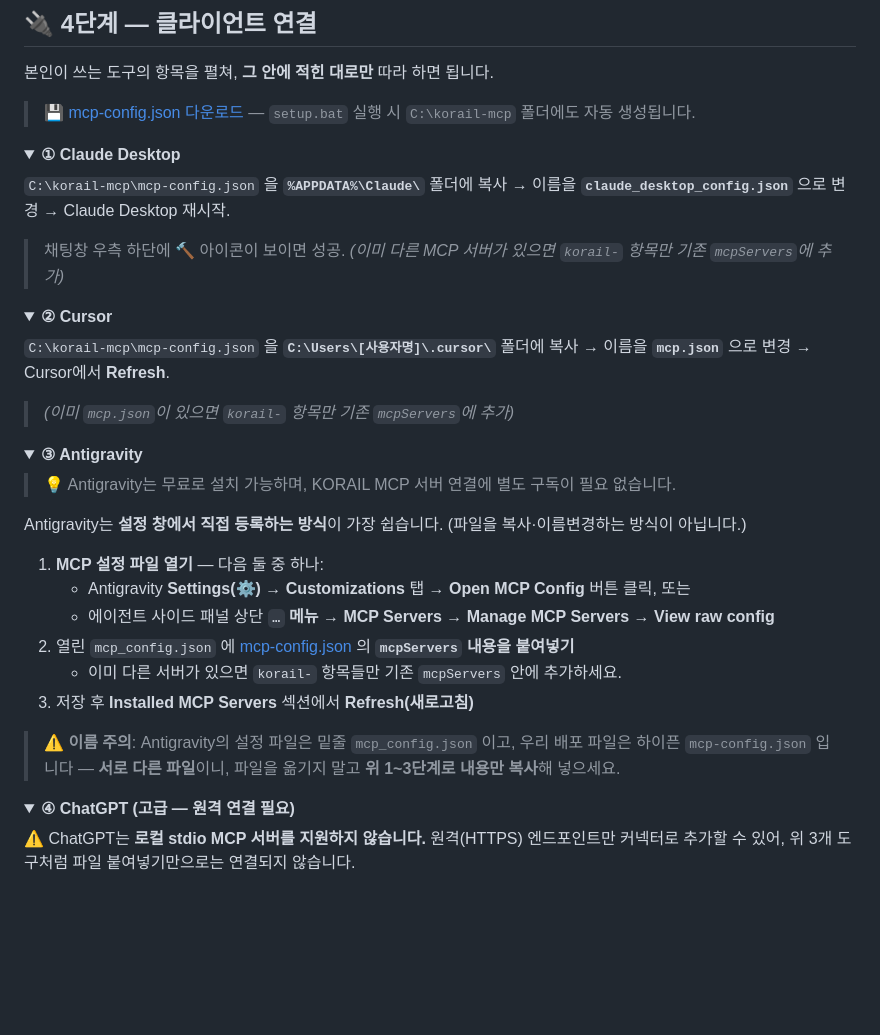
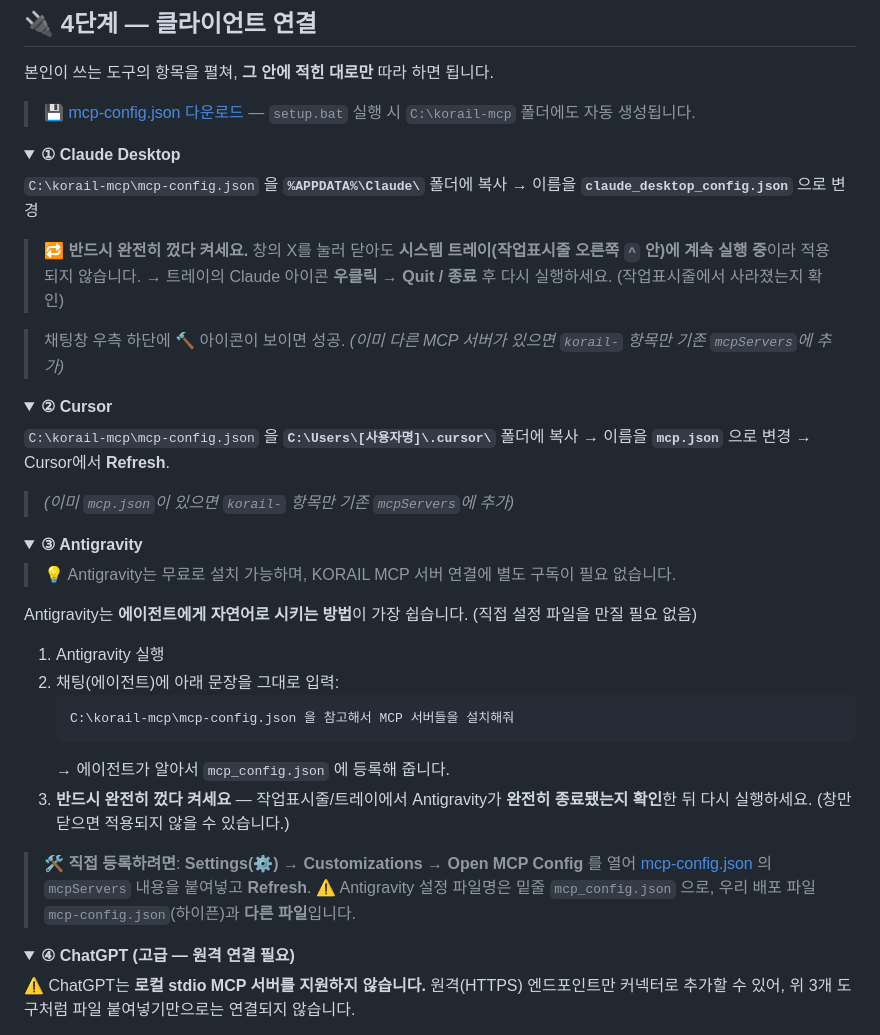
Before and after one commit to lovelyquality/korail-mcp, a Markdown page: README.md, the part around the change. Drawn GitHub-style; folded sections open; blank space fills up the shorter version.

Commit message:
docs: Antigravity 자연어 설치 방식 + Claude/Antigravity 완전 종료 후 재시작 안내 추가

````diff
--- a/README.md
+++ b/README.md
@@ -249,7 +249,10 @@ git clone https://github.com/lovelyquality/korail-mcp.git C:\korail-mcp
 <summary><b>① Claude Desktop</b></summary>
 
 `C:\korail-mcp\mcp-config.json` 을 **`%APPDATA%\Claude\`** 폴더에 복사
-→ 이름을 **`claude_desktop_config.json`** 으로 변경 → Claude Desktop 재시작.
+→ 이름을 **`claude_desktop_config.json`** 으로 변경
+
+> 🔁 **반드시 완전히 껐다 켜세요.** 창의 X를 눌러 닫아도 **시스템 트레이(작업표시줄 오른쪽 `^` 안)에 계속 실행 중**이라 적용되지 않습니다.
+> → 트레이의 Claude 아이콘 **우클릭 → Quit / 종료** 후 다시 실행하세요. (작업표시줄에서 사라졌는지 확인)
 
 > 채팅창 우측 하단에 🔨 아이콘이 보이면 성공. *(이미 다른 MCP 서버가 있으면 `korail-` 항목만 기존 `mcpServers`에 추가)*
 </details>
@@ -268,16 +271,18 @@ git clone https://github.com/lovelyquality/korail-mcp.git C:\korail-mcp
 
 > 💡 Antigravity는 무료로 설치 가능하며, KORAIL MCP 서버 연결에 별도 구독이 필요 없습니다.
 
-Antigravity는 **설정 창에서 직접 등록하는 방식**이 가장 쉽습니다. (파일을 복사·이름변경하는 방식이 아닙니다.)
+Antigravity는 **에이전트에게 자연어로 시키는 방법**이 가장 쉽습니다. (직접 설정 파일을 만질 필요 없음)
 
-1. **MCP 설정 파일 열기** — 다음 둘 중 하나:
-   - Antigravity **Settings(⚙️)** → **Customizations** 탭 → **Open MCP Config** 버튼 클릭, 또는
-   - 에이전트 사이드 패널 상단 **`…` 메뉴 → MCP Servers → Manage MCP Servers → View raw config**
-2. 열린 `mcp_config.json` 에 [mcp-config.json](https://github.com/lovelyquality/korail-mcp/blob/main/mcp-config.json) 의 **`mcpServers` 내용을 붙여넣기**
-   - 이미 다른 서버가 있으면 `korail-` 항목들만 기존 `mcpServers` 안에 추가하세요.
-3. 저장 후 **Installed MCP Servers** 섹션에서 **Refresh(새로고침)**
+1. Antigravity 실행
+2. 채팅(에이전트)에 아래 문장을 그대로 입력:
+   ```
+   C:\korail-mcp\mcp-config.json 을 참고해서 MCP 서버들을 설치해줘
+   ```
+   → 에이전트가 알아서 `mcp_config.json` 에 등록해 줍니다.
+3. **반드시 완전히 껐다 켜세요** — 작업표시줄/트레이에서 Antigravity가 **완전히 종료됐는지 확인**한 뒤 다시 실행하세요. (창만 닫으면 적용되지 않을 수 있습니다.)
 
-> ⚠️ **이름 주의**: Antigravity의 설정 파일은 밑줄 `mcp_config.json` 이고, 우리 배포 파일은 하이픈 `mcp-config.json` 입니다 — **서로 다른 파일**이니, 파일을 옮기지 말고 **위 1~3단계로 내용만 복사**해 넣으세요.
+> 🛠️ **직접 등록하려면**: **Settings(⚙️) → Customizations → Open MCP Config** 를 열어 [mcp-config.json](https://github.com/lovelyquality/korail-mcp/blob/main/mcp-config.json) 의 `mcpServers` 내용을 붙여넣고 **Refresh**.
+> ⚠️ Antigravity 설정 파일명은 밑줄 `mcp_config.json` 으로, 우리 배포 파일 `mcp-config.json`(하이픈)과 **다른 파일**입니다.
 </details>
 
 <details>
````
